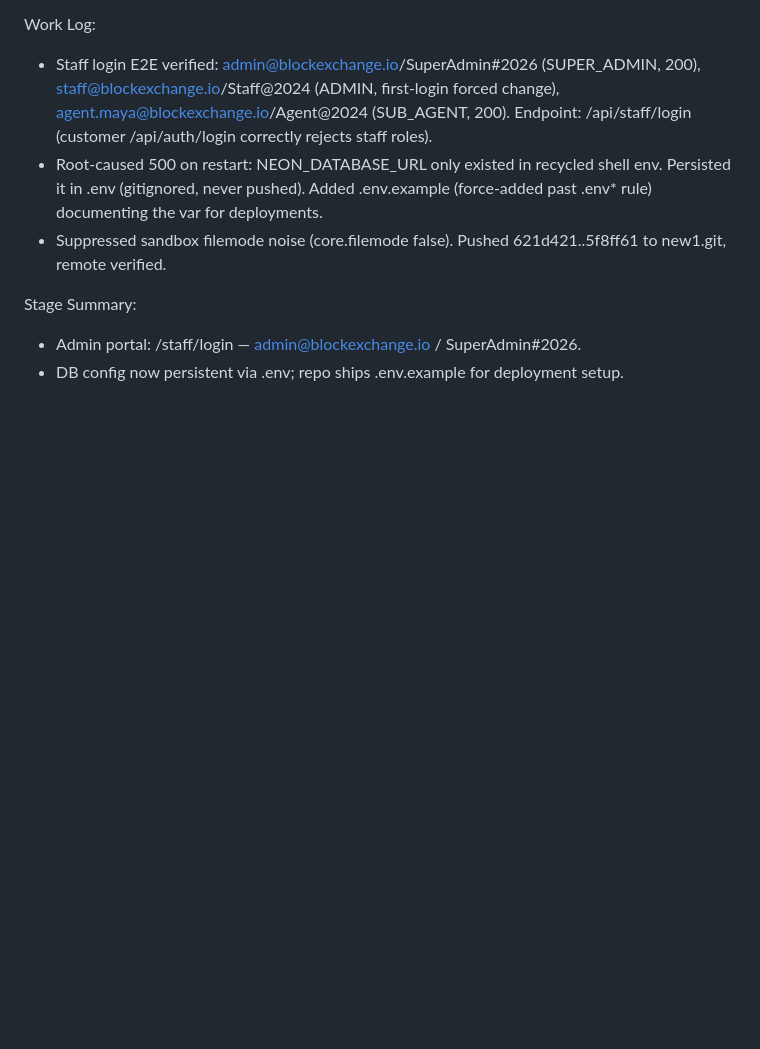
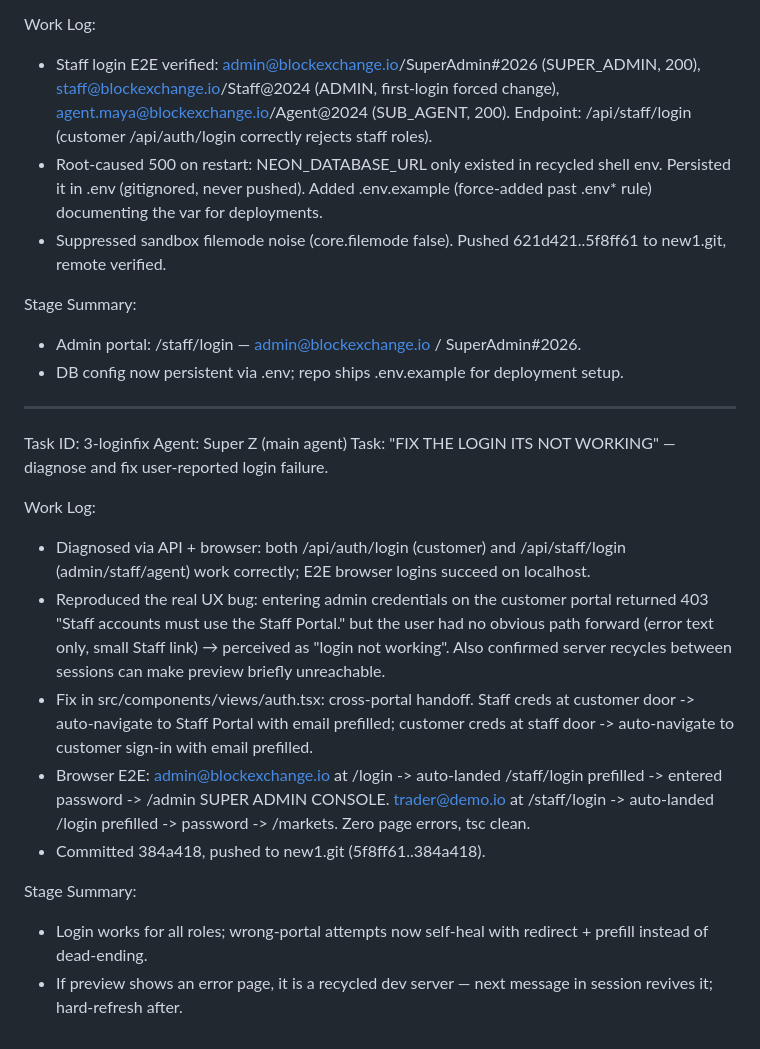
Before and after one commit to uzzirulzz-cyber/new1, a Markdown page: worklog.md, the part around the change. Drawn GitHub-style; blank space fills up the shorter version.

Commit message:
cfde1d14-4b54-44cc-838d-0e9510982b13

```diff
--- a/worklog.md
+++ b/worklog.md
@@ -94,3 +94,19 @@ Work Log:
 Stage Summary:
 - Admin portal: /staff/login — admin@blockexchange.io / SuperAdmin#2026.
 - DB config now persistent via .env; repo ships .env.example for deployment setup.
+
+---
+Task ID: 3-loginfix
+Agent: Super Z (main agent)
+Task: "FIX THE LOGIN ITS NOT WORKING" — diagnose and fix user-reported login failure.
+
+Work Log:
+- Diagnosed via API + browser: both /api/auth/login (customer) and /api/staff/login (admin/staff/agent) work correctly; E2E browser logins succeed on localhost.
+- Reproduced the real UX bug: entering admin credentials on the customer portal returned 403 "Staff accounts must use the Staff Portal." but the user had no obvious path forward (error text only, small Staff link) → perceived as "login not working". Also confirmed server recycles between sessions can make preview briefly unreachable.
+- Fix in src/components/views/auth.tsx: cross-portal handoff. Staff creds at customer door -> auto-navigate to Staff Portal with email prefilled; customer creds at staff door -> auto-navigate to customer sign-in with email prefilled.
+- Browser E2E: admin@blockexchange.io at /login -> auto-landed /staff/login prefilled -> entered password -> /admin SUPER ADMIN CONSOLE. trader@demo.io at /staff/login -> auto-landed /login prefilled -> password -> /markets. Zero page errors, tsc clean.
+- Committed 384a418, pushed to new1.git (5f8ff61..384a418).
+
+Stage Summary:
+- Login works for all roles; wrong-portal attempts now self-heal with redirect + prefill instead of dead-ending.
+- If preview shows an error page, it is a recycled dev server — next message in session revives it; hard-refresh after.
```
